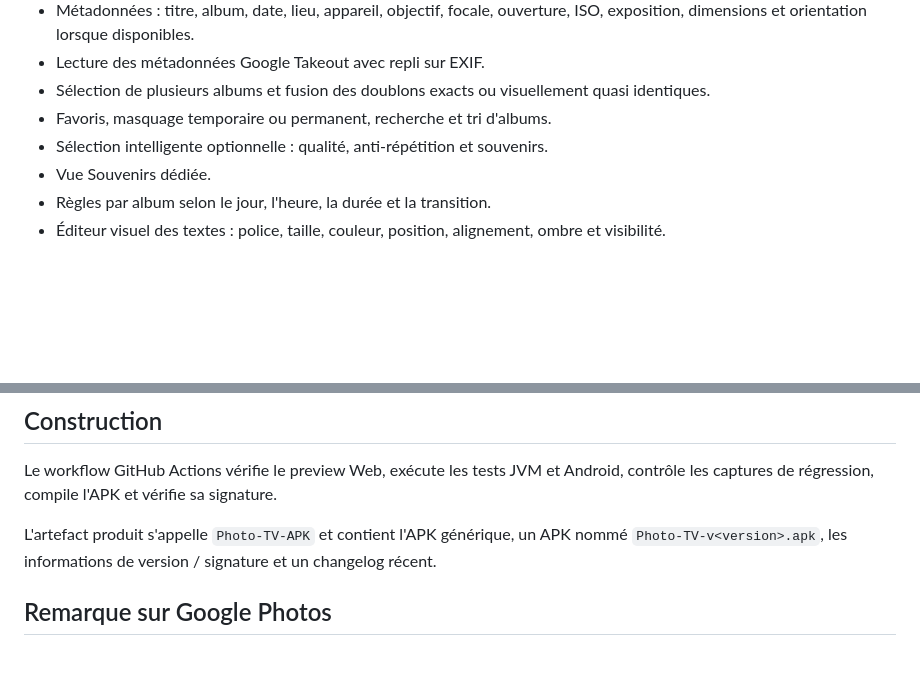
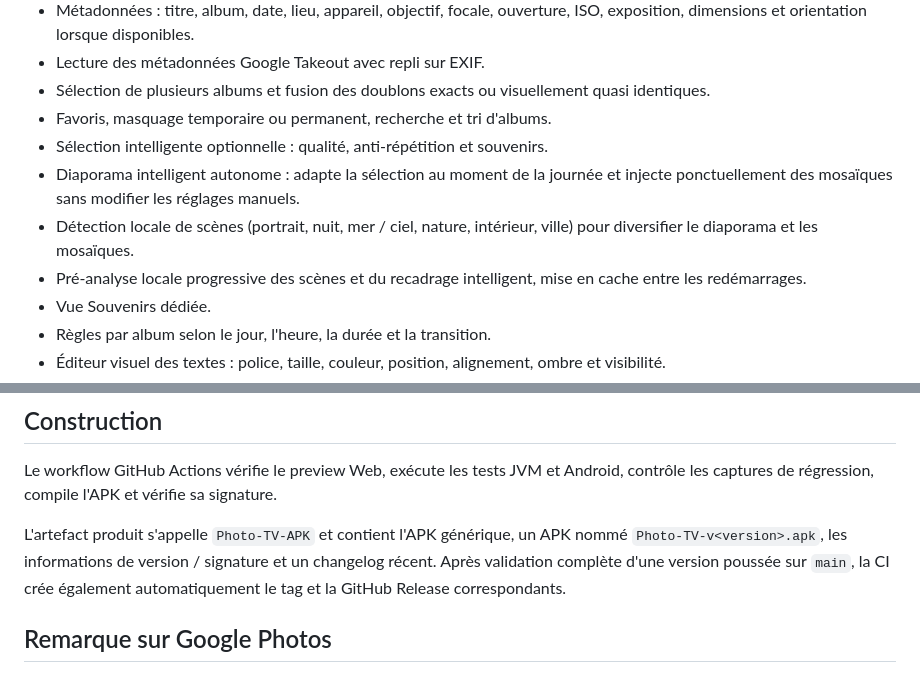
Before and after one commit to Wokgui/Photo-TV, a Markdown page: README.md, 2 parts joined by grey strips. GitHub-like rendering; blank space fills up the shorter version.

Commit message:
Document Photo TV 0.11 autonomous intelligence

```diff
--- a/README.md
+++ b/README.md
@@ -22,6 +22,9 @@ Photo TV est un diaporama conçu pour Android TV / Google TV, avec une interface
 - Sélection de plusieurs albums et fusion des doublons exacts ou visuellement quasi identiques.
 - Favoris, masquage temporaire ou permanent, recherche et tri d'albums.
 - Sélection intelligente optionnelle : qualité, anti-répétition et souvenirs.
+- Diaporama intelligent autonome : adapte la sélection au moment de la journée et injecte ponctuellement des mosaïques sans modifier les réglages manuels.
+- Détection locale de scènes (portrait, nuit, mer / ciel, nature, intérieur, ville) pour diversifier le diaporama et les mosaïques.
+- Pré-analyse locale progressive des scènes et du recadrage intelligent, mise en cache entre les redémarrages.
 - Vue Souvenirs dédiée.
 - Règles par album selon le jour, l'heure, la durée et la transition.
 - Éditeur visuel des textes : police, taille, couleur, position, alignement, ombre et visibilité.
@@ -51,7 +54,7 @@ https://wokgui.github.io/Photo-TV/
 
 Le workflow GitHub Actions vérifie le preview Web, exécute les tests JVM et Android, contrôle les captures de régression, compile l'APK et vérifie sa signature.
 
-L'artefact produit s'appelle `Photo-TV-APK` et contient l'APK générique, un APK nommé `Photo-TV-v<version>.apk`, les informations de version / signature et un changelog récent.
+L'artefact produit s'appelle `Photo-TV-APK` et contient l'APK générique, un APK nommé `Photo-TV-v<version>.apk`, les informations de version / signature et un changelog récent. Après validation complète d'une version poussée sur `main`, la CI crée également automatiquement le tag et la GitHub Release correspondants.
 
 ## Remarque sur Google Photos
 
```
